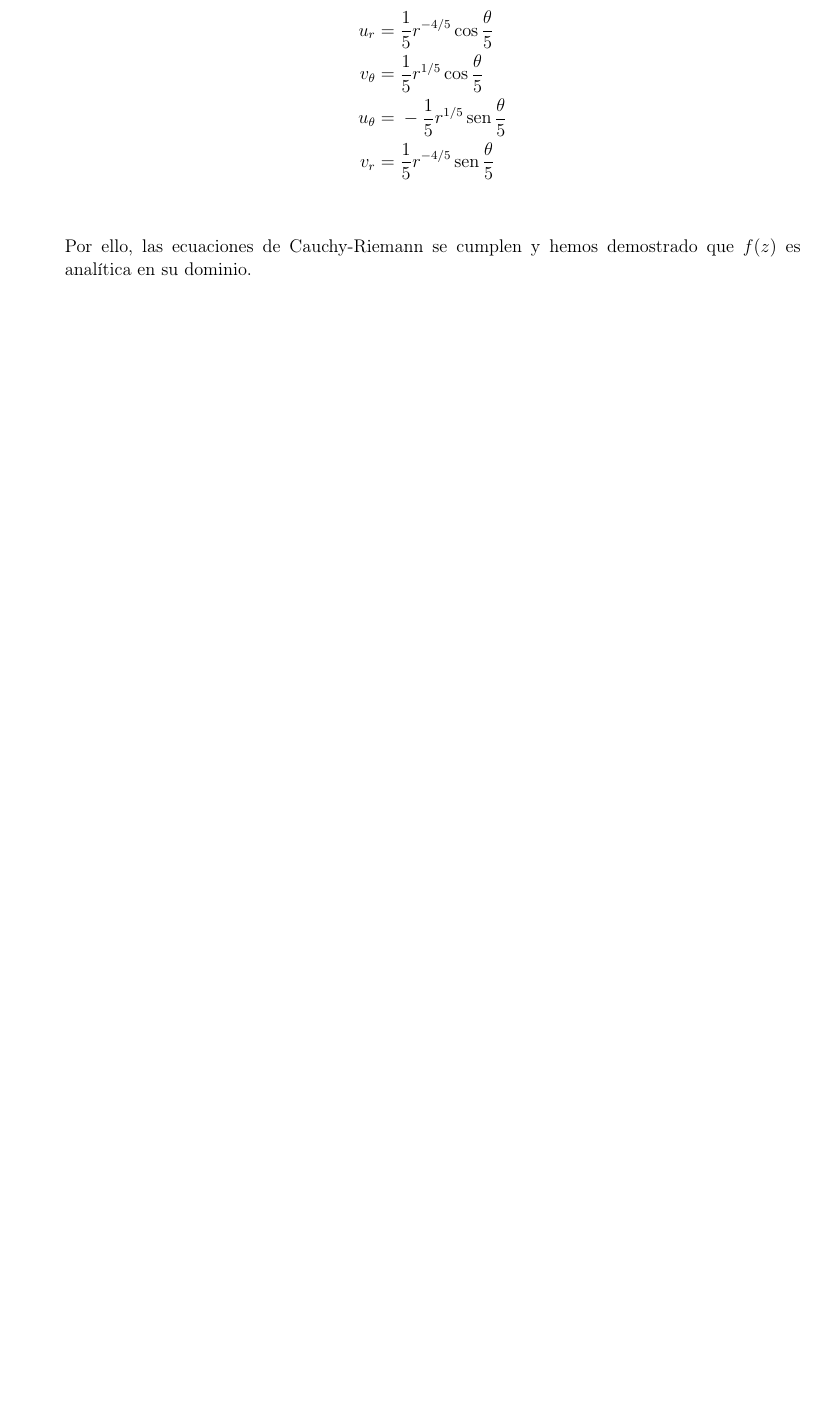
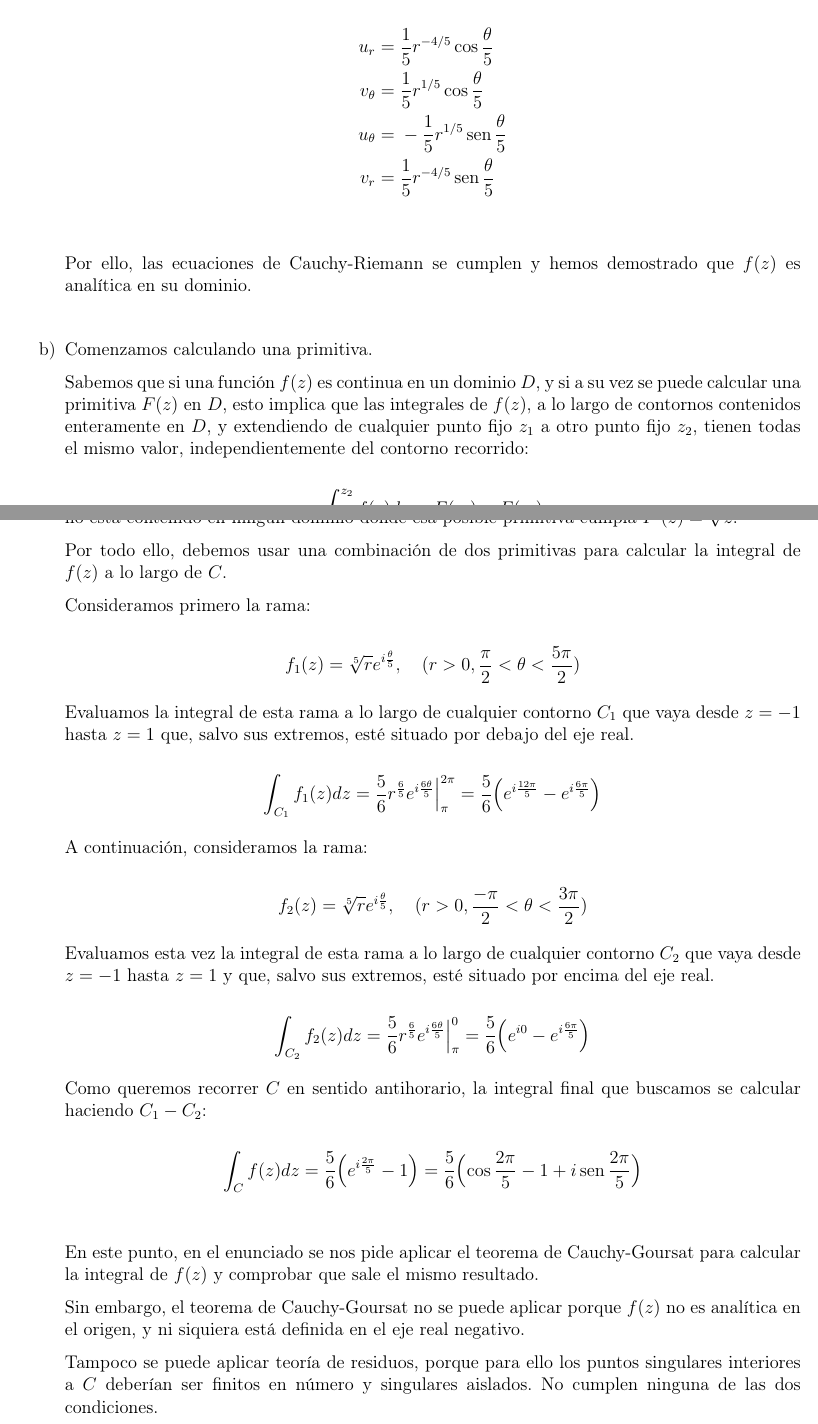
Before and after one commit to aurensanx/uned-mmII-pec1, a LaTeX problem sheet (pec/pec.tex, which reads pec/problems/p2.tex): part of page 4 of 4 before the commit and two parts of pages 4 and 5 of 5 after it, the two joined at a grey line, cut so that both start at the same text, the shorter picture padded with empty space. Compiled offline with pdfLaTeX.

Commit message:
P2 section b)

```diff
--- a/pec/problems/p2.tex
+++ b/pec/problems/p2.tex
@@ -42,3 +37,13 @@
     Por ello, las ecuaciones de Cauchy-Riemann se cumplen y hemos demostrado que $f(z)$ es analítica en su dominio.
 
 
+    \vspace{20px}
+    \item Comenzamos calculando una primitiva.
+
+    Sabemos que si una función $f(z)$ es continua en un dominio $D$, y si a su vez se puede calcular una primitiva $F(z)$ en $D$,
+    esto implica que las integrales de $f(z)$, a lo largo de contornos contenidos enteramente en $D$, y extendiendo de cualquier punto
+    fijo $z_1$ a otro punto fijo $z_2$, tienen todas el mismo valor, independientemente del contorno recorrido:
+
+    \begin{equation*}
+        \int_{z_1}^{z_2} f(z)dz = F(z_2) - F(z_1)
+    \end{equation*}
@@ -45 +55,50 @@
+    Por todo ello, debemos usar una combinación de dos primitivas para calcular la integral de $f(z)$ a lo largo de $C$.
+
+    Consideramos primero la rama:
+
+    \begin{equation*}
+        f_1(z) = \sqrt[5]{r} e^{i\frac{\theta}{5}}, \hspace{12pt} (r> 0, \frac{\pi}{2} < \theta < \frac{5\pi}{2})
+    \end{equation*}
+
+    Evaluamos la integral de esta rama a lo largo de cualquier contorno $C_1$ que vaya desde $z = -1$ hasta $z = 1$ que,
+    salvo sus extremos, esté situado por debajo del eje real.
+
+    \begin{equation*}
+        \int_{C_1} f_1(z) dz = \frac{5}{6} r^{\frac{6}{5}} e^{i\frac{6\theta}{5}} \Big|_\pi^{2\pi} =
+        \frac{5}{6}\Bigl(e^{i\frac{12\pi}{5}} - e^{i\frac{6\pi}{5}} \Bigr)
+    \end{equation*}
+
+    A continuación, consideramos la rama:
+
+    \begin{equation*}
+        f_2(z) = \sqrt[5]{r} e^{i\frac{\theta}{5}}, \hspace{12pt} (r> 0, \frac{-\pi}{2} < \theta < \frac{3\pi}{2})
+    \end{equation*}
+
+    Evaluamos esta vez la integral de esta rama a lo largo de cualquier contorno $C_2$ que vaya desde $z = -1$ hasta $z = 1$ y que,
+    salvo sus extremos, esté situado por encima del eje real.
+
+    \begin{equation*}
+        \int_{C_2} f_2(z) dz = \frac{5}{6} r^{\frac{6}{5}} e^{i\frac{6\theta}{5}} \Big|_\pi^{0} =
+        \frac{5}{6}\Bigl(e^{i0} - e^{i\frac{6\pi}{5}} \Bigr)
+    \end{equation*}
+
+    Como queremos recorrer $C$ en sentido antihorario, la integral final que buscamos se calcular haciendo $C_1 - C_2$:
+
+    \begin{equation*}
+        \int_{C} f(z) dz = \frac{5}{6} \Bigl( e^{i\frac{2\pi}{5}} -1 \Bigr) =
+        \frac{5}{6} \Bigl(  \cos{\frac{2\pi}{5}} - 1 + i \sen{\frac{2\pi}{5}} \Bigr)
+    \end{equation*}
+
+
+    \vspace{20px}
+    En este punto, en el enunciado se nos pide aplicar el teorema de Cauchy-Goursat para calcular la integral de $f(z)$
+    y comprobar que sale el mismo resultado.
+
+    Sin embargo, el teorema de Cauchy-Goursat no se puede aplicar porque $f(z)$ no es analítica en el origen, y ni siquiera está
+    definida en el eje real negativo.
+
+    Tampoco se puede aplicar teoría de residuos, porque para ello los puntos singulares interiores a $C$ deberían
+    ser finitos en número y singulares aislados. No cumplen ninguna de las dos condiciones.
+
+
 \end{enumerate}
```
Also changed, not shown: pec/problems/p2.tex (18 more changed lines).
